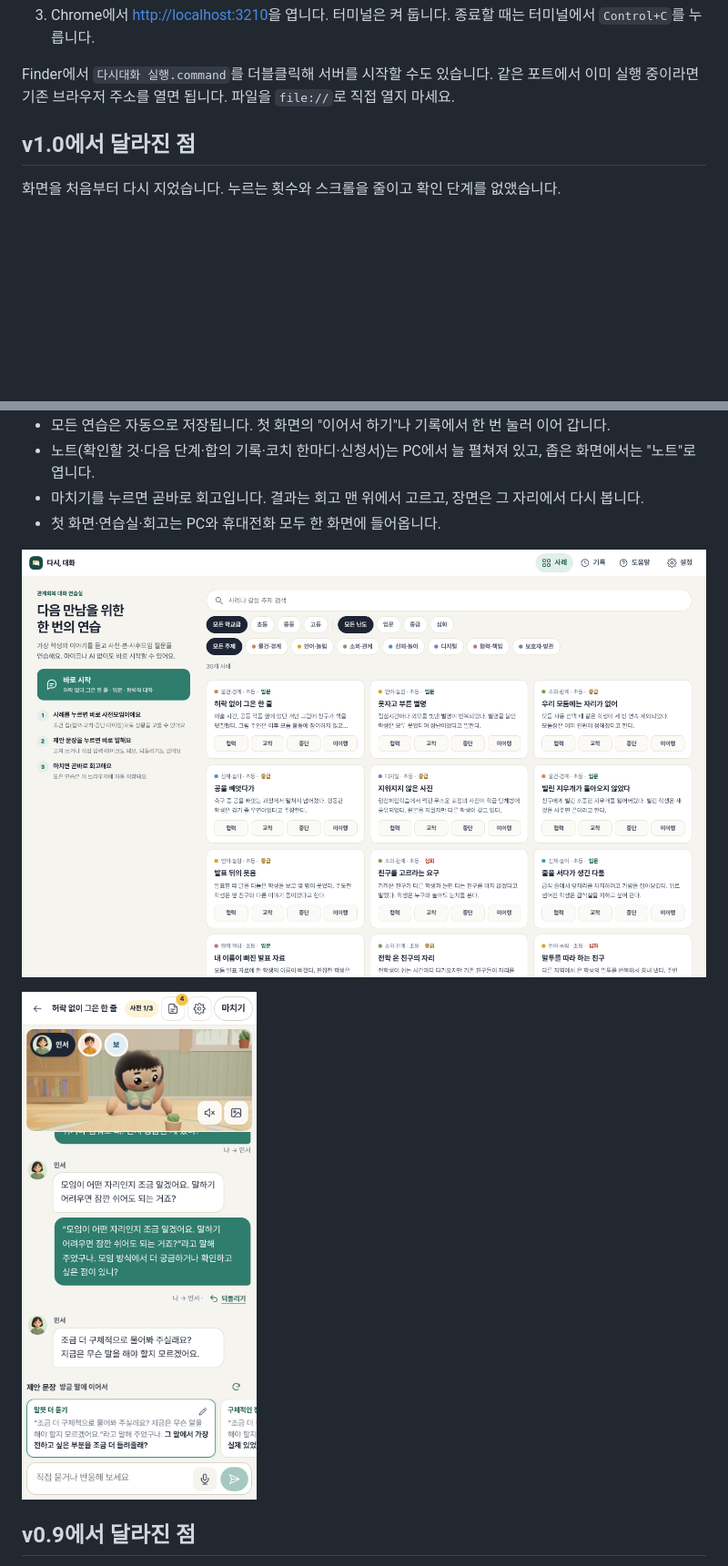
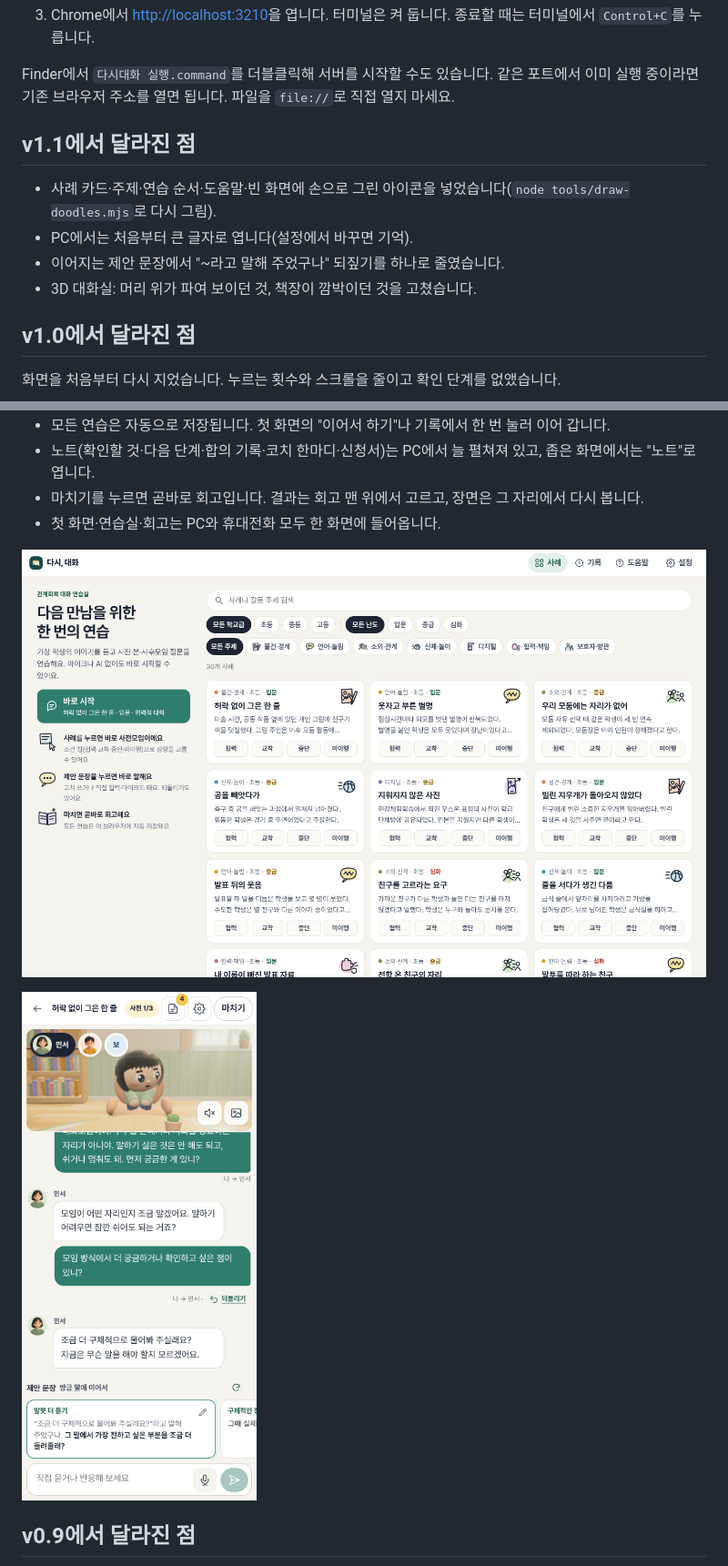
Before and after one commit to doguri25/dasi-dialogue, a Markdown page: README.md, 2 parts joined by grey strips. Shown at 91% size. GitHub-like rendering; pictures changed too: docs/screenshots/library.png, docs/screenshots/mobile.png; blank space fills up the shorter version.

```diff
--- a/README.md
+++ b/README.md
@@ -35,6 +35,13 @@ Node.js 22 이상이 있으면 추가 패키지 설치 없이 실행됩니다. m
 
 Finder에서 `다시대화 실행.command`를 더블클릭해 서버를 시작할 수도 있습니다. 같은 포트에서 이미 실행 중이라면 기존 브라우저 주소를 열면 됩니다. 파일을 `file://`로 직접 열지 마세요.
 
+
+## v1.1에서 달라진 점
+
+- 사례 카드·주제·연습 순서·도움말·빈 화면에 손으로 그린 아이콘을 넣었습니다(`node tools/draw-doodles.mjs`로 다시 그림).
+- PC에서는 처음부터 큰 글자로 엽니다(설정에서 바꾸면 기억).
+- 이어지는 제안 문장에서 "~라고 말해 주었구나" 되짚기를 하나로 줄였습니다.
+- 3D 대화실: 머리 위가 파여 보이던 것, 책장이 깜박이던 것을 고쳤습니다.
 
 ## v1.0에서 달라진 점
 
```
Also changed, not shown: other parts of README.md (+1 -1 lines), CHANGELOG.md (+9 -0 lines), docs/screenshots/desktop.png, 11 other files.
